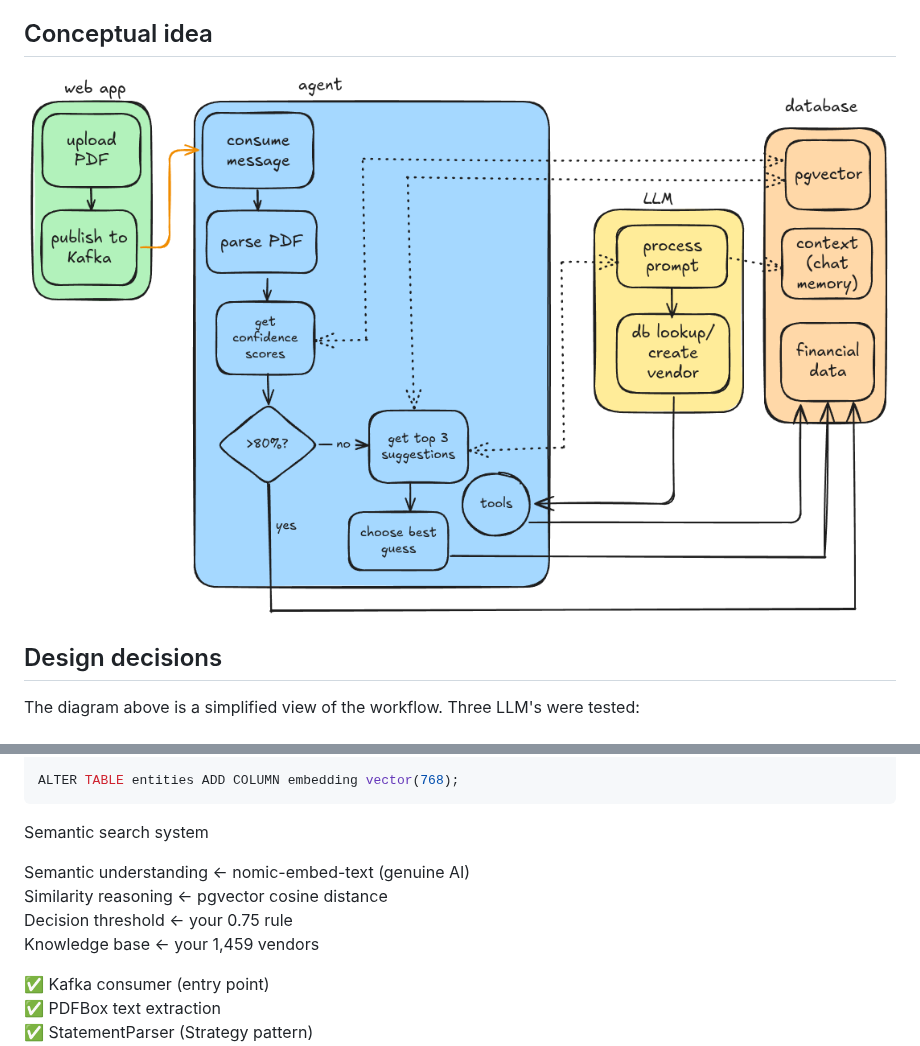
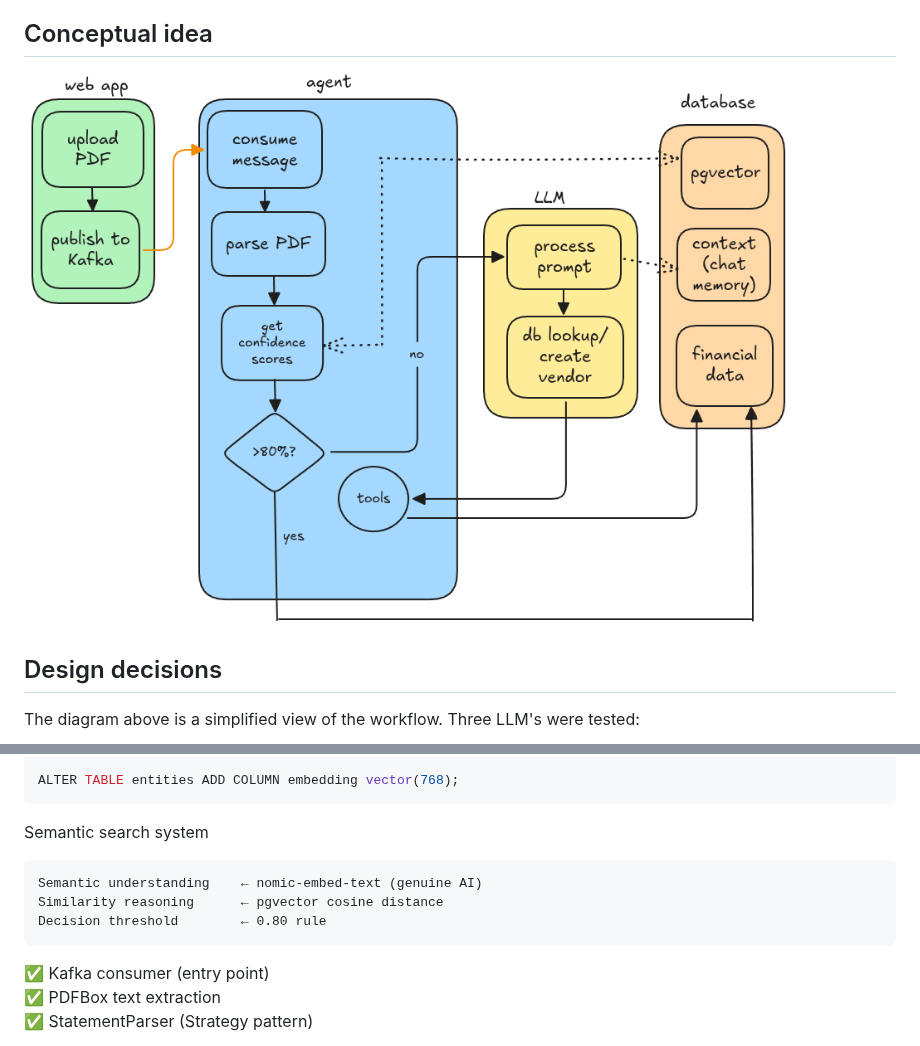
Before and after one commit to davidr69/finances-agent, a Markdown page: README.md, 2 parts joined by grey strips. Drawn GitHub-style; pictures changed too: images/workflow.png.

````diff
--- a/README.md
+++ b/README.md
@@ -67,11 +67,11 @@ ALTER TABLE entities ADD COLUMN embedding vector(768);
 
 Semantic search system
 
+```text
 Semantic understanding    ← nomic-embed-text (genuine AI)
 Similarity reasoning      ← pgvector cosine distance
-Decision threshold        ← your 0.75 rule
-Knowledge base            ← your 1,459 vendors
-
+Decision threshold        ← 0.80 rule
+```
 
 ✅ Kafka consumer (entry point)
 ✅ PDFBox text extraction
````
Also changed, not shown: 1 other file.
